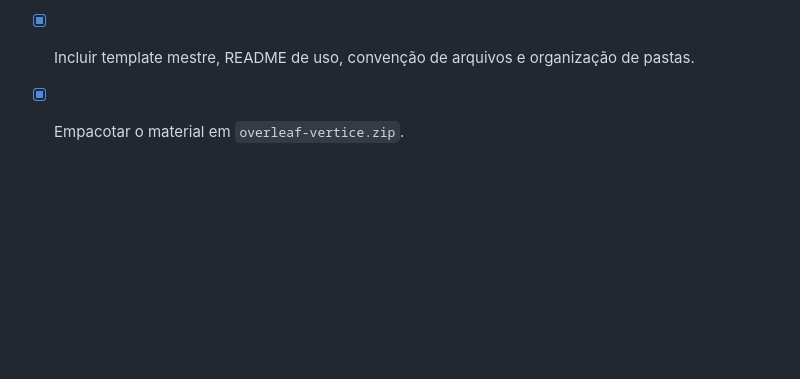
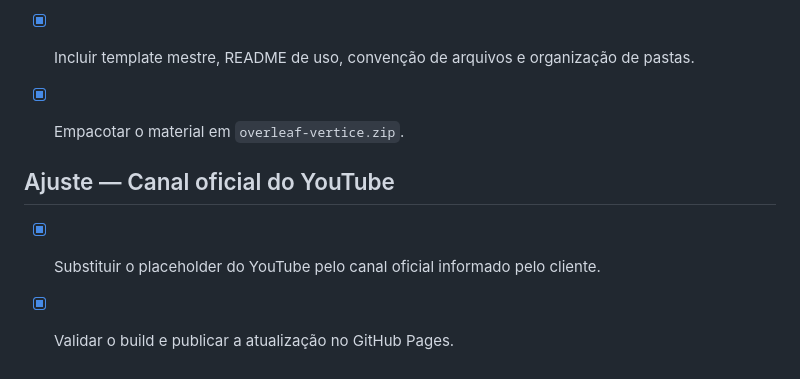
Before and after one commit to andersongraca/vertice-governanca-consultoria, a Markdown page: todo.md, the part around the change. Drawn GitHub-style; blank space fills up the shorter version.

Commit message:
Ativar canal oficial do YouTube

```diff
--- a/todo.md
+++ b/todo.md
@@ -175,3 +175,9 @@
 - [x] Criar templates de diagnóstico executivo, governança de IA/ISO 42001, proteção de dados lusófona, gap ISO 27001/27701, maturidade e relatório executivo periódico.
 - [x] Incluir template mestre, README de uso, convenção de arquivos e organização de pastas.
 - [x] Empacotar o material em `overleaf-vertice.zip`.
+
+
+## Ajuste — Canal oficial do YouTube
+
+- [x] Substituir o placeholder do YouTube pelo canal oficial informado pelo cliente.
+- [x] Validar o build e publicar a atualização no GitHub Pages.
```
Also changed, not shown: plan.md (+1 -1 lines).
